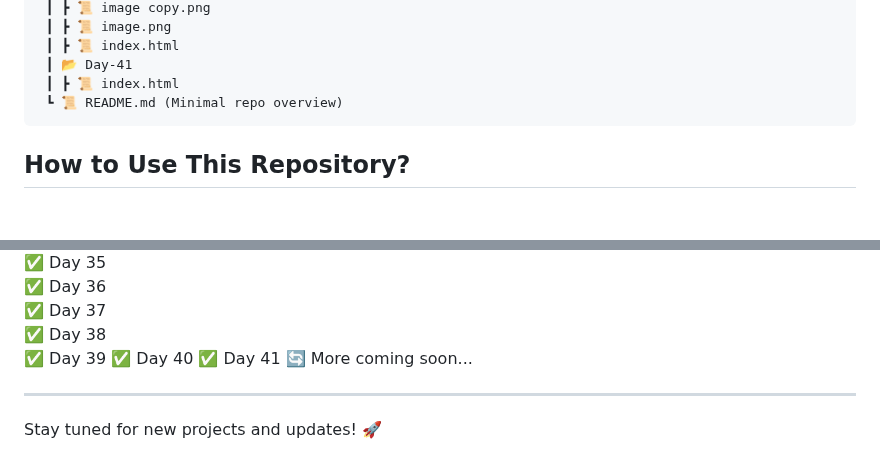
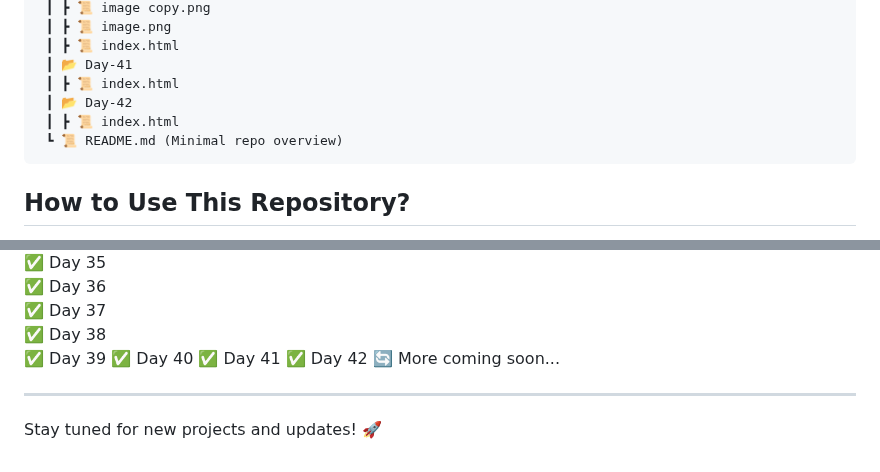
Before and after one commit to RajputGourish/WebDev-Journey, a Markdown page: Readme.md, 2 parts joined by grey strips. GitHub-like rendering; blank space fills up the shorter version.

````diff
--- a/Readme.md
+++ b/Readme.md
@@ -139,6 +139,8 @@ This repository documents my daily progress in learning and building projects re
  ┃ ┣ 📜 index.html
  ┃ 📂 Day-41
  ┃ ┣ 📜 index.html
+ ┃ 📂 Day-42
+ ┃ ┣ 📜 index.html
  ┗ 📜 README.md (Minimal repo overview)
 ```
 
@@ -188,6 +190,7 @@ This repository documents my daily progress in learning and building projects re
 ✅ Day 39
 ✅ Day 40
 ✅ Day 41
+✅ Day 42
 🔄 More coming soon...
 
 ---
````
